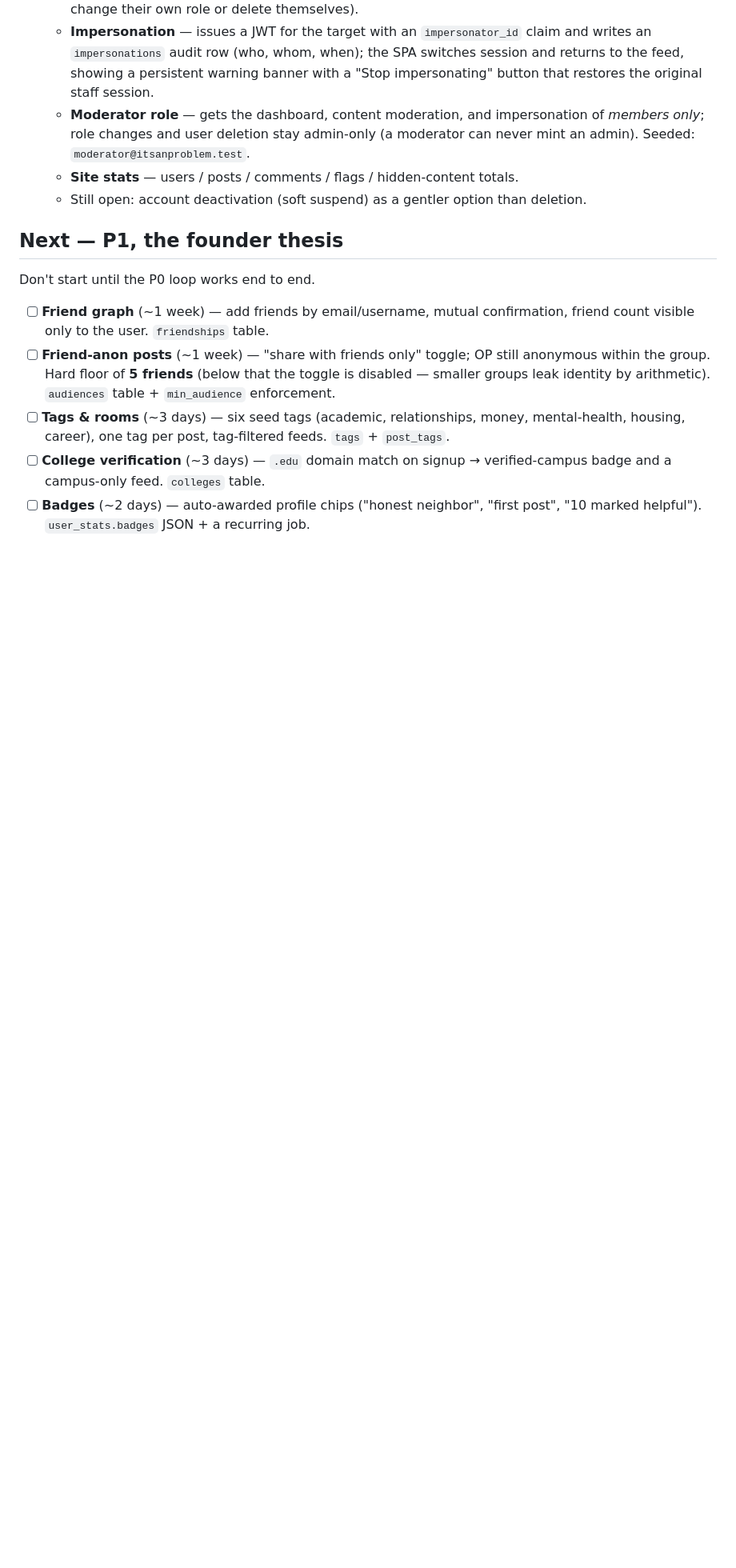
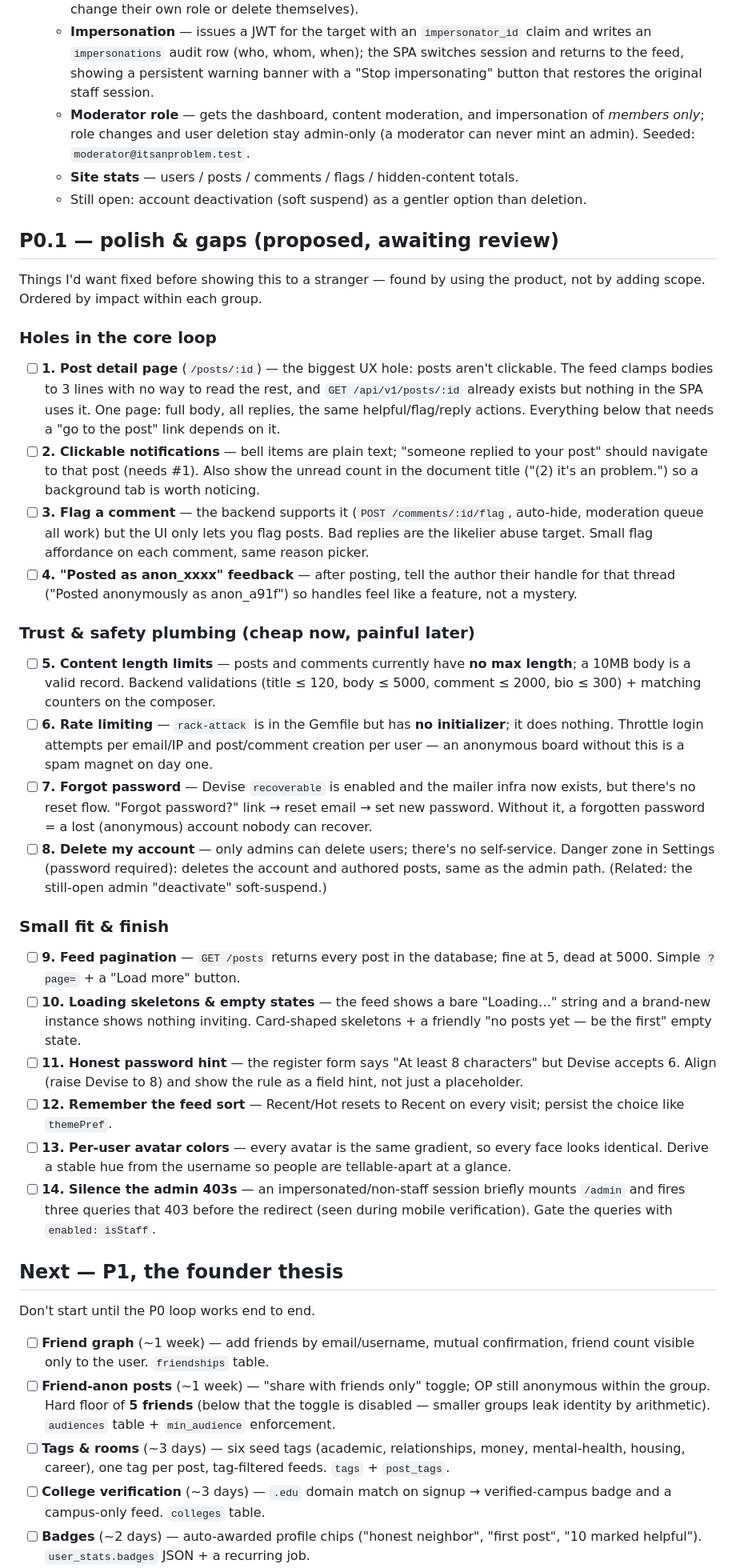
Before and after one commit to BhupendraNegi/itsanproblem, a Markdown page: roadmap.md, the part around the change. Shown at 80% size. GitHub-like rendering; blank space fills up the shorter version.

Commit message:
Add P0.1 polish & gaps list to the roadmap
Co-Authored-By: Claude Fable 5 <noreply@anthropic.com>

```diff
--- a/roadmap.md
+++ b/roadmap.md
@@ -82,6 +82,58 @@ Remaining from P0 scope:
   - **Site stats** — users / posts / comments / flags / hidden-content totals.
   - Still open: account deactivation (soft suspend) as a gentler option than deletion.
 
+## P0.1 — polish & gaps (proposed, awaiting review)
+
+Things I'd want fixed before showing this to a stranger — found by using the product, not by
+adding scope. Ordered by impact within each group.
+
+### Holes in the core loop
+
+- [ ] **1. Post detail page** (`/posts/:id`) — the biggest UX hole: posts aren't clickable.
+  The feed clamps bodies to 3 lines with no way to read the rest, and `GET /api/v1/posts/:id`
+  already exists but nothing in the SPA uses it. One page: full body, all replies, the same
+  helpful/flag/reply actions. Everything below that needs a "go to the post" link depends on it.
+- [ ] **2. Clickable notifications** — bell items are plain text; "someone replied to your
+  post" should navigate to that post (needs #1). Also show the unread count in the document
+  title ("(2) it's an problem.") so a background tab is worth noticing.
+- [ ] **3. Flag a comment** — the backend supports it (`POST /comments/:id/flag`, auto-hide,
+  moderation queue all work) but the UI only lets you flag posts. Bad replies are the likelier
+  abuse target. Small flag affordance on each comment, same reason picker.
+- [ ] **4. "Posted as anon_xxxx" feedback** — after posting, tell the author their handle for
+  that thread ("Posted anonymously as anon_a91f") so handles feel like a feature, not a mystery.
+
+### Trust & safety plumbing (cheap now, painful later)
+
+- [ ] **5. Content length limits** — posts and comments currently have **no max length**; a
+  10MB body is a valid record. Backend validations (title ≤ 120, body ≤ 5000, comment ≤ 2000,
+  bio ≤ 300) + matching counters on the composer.
+- [ ] **6. Rate limiting** — `rack-attack` is in the Gemfile but has **no initializer**; it does
+  nothing. Throttle login attempts per email/IP and post/comment creation per user — an
+  anonymous board without this is a spam magnet on day one.
+- [ ] **7. Forgot password** — Devise `recoverable` is enabled and the mailer infra now exists,
+  but there's no reset flow. "Forgot password?" link → reset email → set new password. Without
+  it, a forgotten password = a lost (anonymous) account nobody can recover.
+- [ ] **8. Delete my account** — only admins can delete users; there's no self-service. Danger
+  zone in Settings (password required): deletes the account and authored posts, same as the
+  admin path. (Related: the still-open admin "deactivate" soft-suspend.)
+
+### Small fit & finish
+
+- [ ] **9. Feed pagination** — `GET /posts` returns every post in the database; fine at 5,
+  dead at 5000. Simple `?page=` + a "Load more" button.
+- [ ] **10. Loading skeletons & empty states** — the feed shows a bare "Loading…" string and a
+  brand-new instance shows nothing inviting. Card-shaped skeletons + a friendly "no posts yet —
+  be the first" empty state.
+- [ ] **11. Honest password hint** — the register form says "At least 8 characters" but Devise
+  accepts 6. Align (raise Devise to 8) and show the rule as a field hint, not just a placeholder.
+- [ ] **12. Remember the feed sort** — Recent/Hot resets to Recent on every visit; persist the
+  choice like `themePref`.
+- [ ] **13. Per-user avatar colors** — every avatar is the same gradient, so every face looks
+  identical. Derive a stable hue from the username so people are tellable-apart at a glance.
+- [ ] **14. Silence the admin 403s** — an impersonated/non-staff session briefly mounts
+  `/admin` and fires three queries that 403 before the redirect (seen during mobile
+  verification). Gate the queries with `enabled: isStaff`.
+
 ## Next — P1, the founder thesis
 
 Don't start until the P0 loop works end to end.
```
